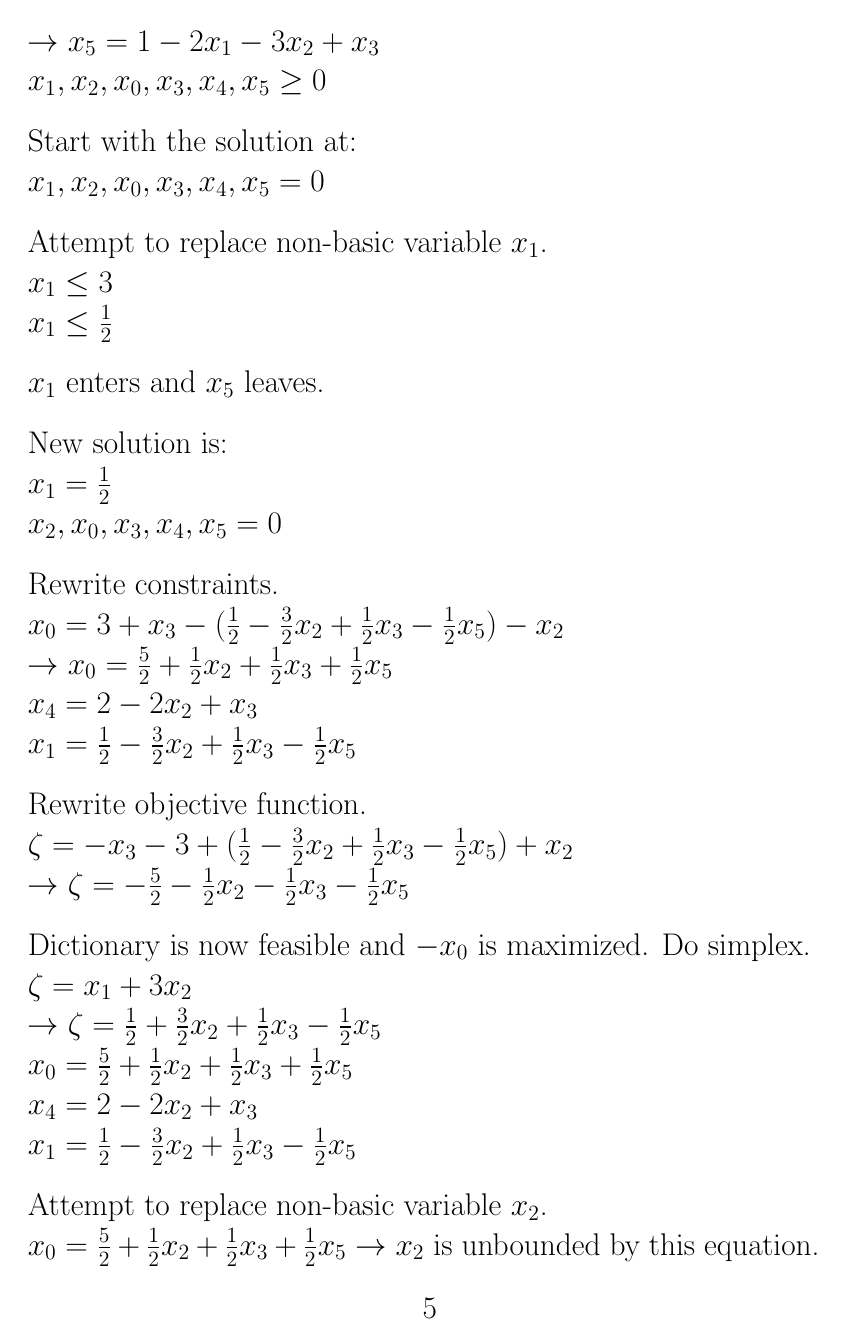
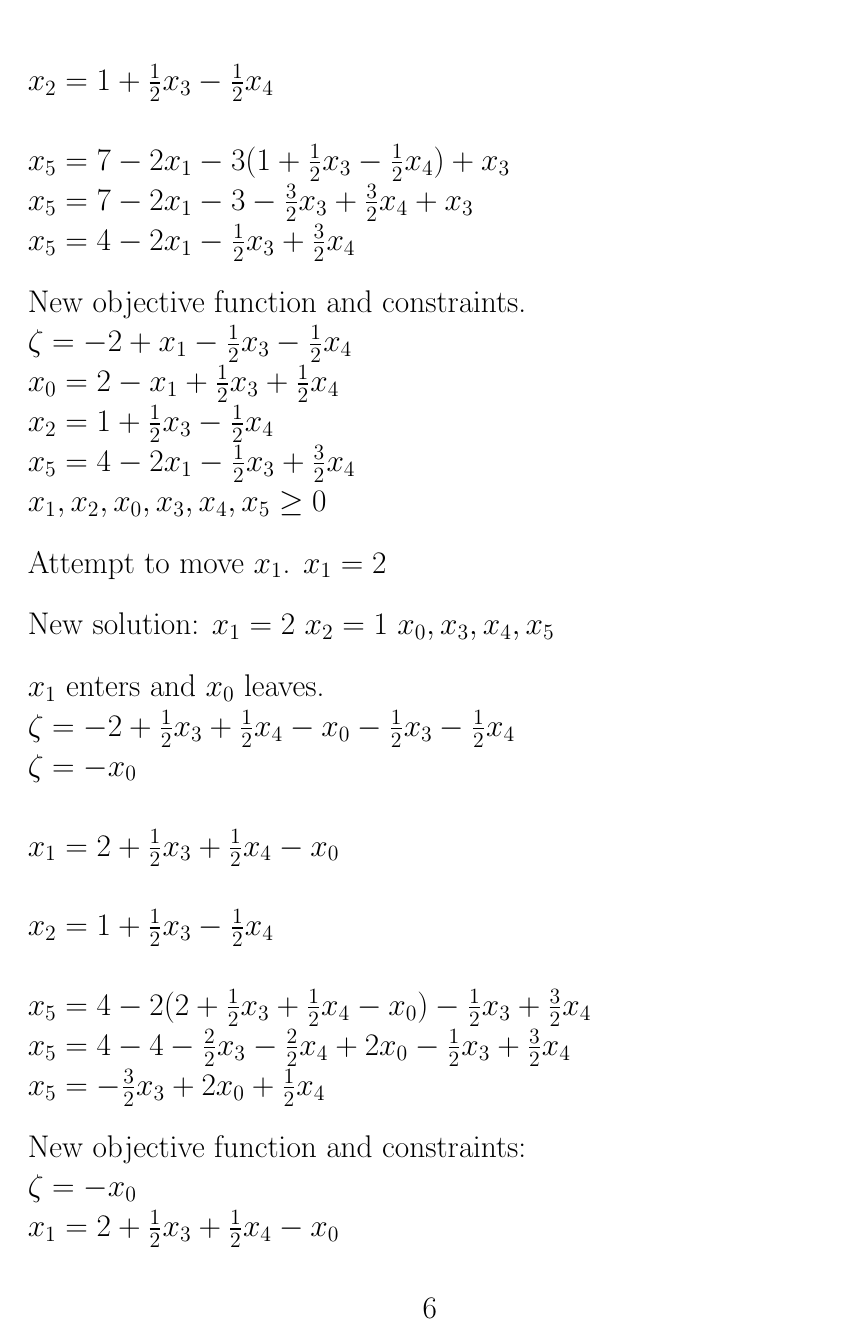
Before and after one commit to random-logic/MAT168, a LaTeX problem sheet (HW1/main.tex): page 5 of 13 before the commit and page 6 of 14 after it. Compiled offline with pdfLaTeX.

Commit message:
2a part 2 complete and correct

```diff
--- a/HW1/main.tex
+++ b/HW1/main.tex
@@ -129,2 +134 @@ $\\\to x_4 = 2 - 2x_2 + x_3$
 $\\ x_5 = 4 - x_1 - 2x_2 + (3 + x_3 - x_1 - x_2)$
-$\\\to x_5 = 1 - 2x_1 - 3x_2 + x_3$
@@ -131,8 +142,5 @@ $\\\to x_5 = 1 - 2x_1 - 3x_2 + x_3$
 $\\ x_1, x_2, x_0, x_3, x_4, x_5 \geq 0$
 
-\bigskip Start with the solution at:
-$\\x_1, x_2, x_0, x_3, x_4, x_5 = 0$
+\bigskip Initial solution:
+$\\ x_1, x_2, x_0, x_3, x_4, x_5 = 0$
 
-\bigskip Attempt to replace non-basic variable $x_1$.
-$\\ x_1 \leq 3$
-$\\ x_1 \leq \frac{1}{2}$
@@ -139,2 +151 @@ $\\ x_1 \leq \frac{1}{2}$
 
-\bigskip $x_1$ enters and $x_5$ leaves.
@@ -141,4 +155 @@ $\\ x_1 \leq \frac{1}{2}$
 
-\bigskip New solution is:
-$\\x_1 = \frac{1}{2}$
-$\\x_2, x_0, x_3, x_4, x_5 = 0$
@@ -145,6 +159 @@ $\\x_2, x_0, x_3, x_4, x_5 = 0$
 
-\bigskip Rewrite constraints.
-$\\ x_0 = 3 + x_3 - (\frac{1}{2} - \frac{3}{2}x_2 + \frac{1}{2}x_3 - \frac{1}{2}x_5) - x_2$
-$\\\to x_0 = \frac{5}{2} + \frac{1}{2}x_2 + \frac{1}{2}x_3 + \frac{1}{2}x_5$
-$\\ x_4 = 2 - 2x_2 + x_3$
-$\\ x_1 = \frac{1}{2} - \frac{3}{2}x_2 + \frac{1}{2}x_3 - \frac{1}{2}x_5$
@@ -151,19 +163,21 @@ $\\ x_1 = \frac{1}{2} - \frac{3}{2}x_2 + \frac{1}{2}x_3 - \frac{1}{2}x_5$
 
-\bigskip Rewrite objective function.
-$\\\zeta = -x_3 - 3 + (\frac{1}{2} - \frac{3}{2}x_2 + \frac{1}{2}x_3 - \frac{1}{2}x_5) + x_2$
-$\\\to \zeta = - \frac{5}{2} - \frac{1}{2}x_2 - \frac{1}{2}x_3 - \frac{1}{2}x_5$
+$\\ x_2 = 1 + \frac{1}{2}x_3 - \frac{1}{2}x_4$
 
-\bigskip Dictionary is now feasible and $-x_0$ is maximized. Do simplex.
-$\\\zeta = x_1 + 3x_2$
-$\\\to \zeta = \frac{1}{2} + \frac{3}{2}x_2 + \frac{1}{2}x_3 - \frac{1}{2}x_5$
-$\\ x_0 = \frac{5}{2} + \frac{1}{2}x_2 + \frac{1}{2}x_3 + \frac{1}{2}x_5$
-$\\ x_4 = 2 - 2x_2 + x_3$
-$\\ x_1 = \frac{1}{2} - \frac{3}{2}x_2 + \frac{1}{2}x_3 - \frac{1}{2}x_5$
+$\\ x_5 = 7 - 2x_1 - 3(1 + \frac{1}{2}x_3 - \frac{1}{2}x_4) + x_3$
+$\\ x_5 = 7 - 2x_1 - 3 - \frac{3}{2}x_3 + \frac{3}{2}x_4 + x_3$
+$\\ x_5 = 4 - 2x_1 - \frac{1}{2}x_3 + \frac{3}{2}x_4$
 
-\bigskip Attempt to replace non-basic variable $x_2$.
-$\\ x_0 = \frac{5}{2} + \frac{1}{2}x_2 + \frac{1}{2}x_3 + \frac{1}{2}x_5 \to x_2$ is unbounded by this equation.
-$\\ 2x_2 = 2 \to x_2 = 1$
-$\\ \frac{3}{2}x_2 = \frac{1}{2} - \frac{1}{2} \to x_2 = 0$
+\bigskip New objective function and constraints.
+$\\ \zeta = - 2 + x_1 - \frac{1}{2}x_3 - \frac{1}{2}x_4$
+$\\ x_0 = 2 - x_1 + \frac{1}{2}x_3 + \frac{1}{2}x_4$
+$\\ x_2 = 1 + \frac{1}{2}x_3 - \frac{1}{2}x_4$
+$\\ x_5 = 4 - 2x_1 - \frac{1}{2}x_3 + \frac{3}{2}x_4$
+$\\ x_1, x_2, x_0, x_3, x_4, x_5 \geq 0$
 
-\bigskip Increasing $x_2$ would violate a constraint.
+\bigskip Attempt to move $x_1$.
+$x_1 = 2$
 
+\bigskip New solution:
+$x_1 = 2$
+$x_2 = 1$
+$x_0, x_3, x_4, x_5$
@@ -174 +184,16 @@ $\\ -\frac{1}{2}x_3 = \frac{1}{2} - \frac{1}{2} \to x_3 = 0$
 
+\bigskip $x_1$ enters and $x_0$ leaves.
+$\\ \zeta = - 2 + \frac{1}{2}x_3 + \frac{1}{2}x_4 - x_0 - \frac{1}{2}x_3 - \frac{1}{2}x_4$
+$\\ \zeta = - x_0$
+
+$\\ x_1 = 2 + \frac{1}{2}x_3 + \frac{1}{2}x_4 - x_0$
+
+$\\ x_2 = 1 + \frac{1}{2}x_3 - \frac{1}{2}x_4$
+
+$\\ x_5 = 4 - 2(2 + \frac{1}{2}x_3 + \frac{1}{2}x_4 - x_0) - \frac{1}{2}x_3 + \frac{3}{2}x_4$
+$\\ x_5 = 4 - 4 - \frac{2}{2}x_3 - \frac{2}{2}x_4 + 2x_0 - \frac{1}{2}x_3 + \frac{3}{2}x_4$
+$\\ x_5 = - \frac{3}{2}x_3 + 2x_0 + \frac{1}{2}x_4$
+
+\bigskip New objective function and constraints:
+$\\ \zeta = - x_0$
+$\\ x_1 = 2 + \frac{1}{2}x_3 + \frac{1}{2}x_4 - x_0$
```
Also changed, not shown: HW1/main.pdf, HW1/main.tex (65 more changed lines).
